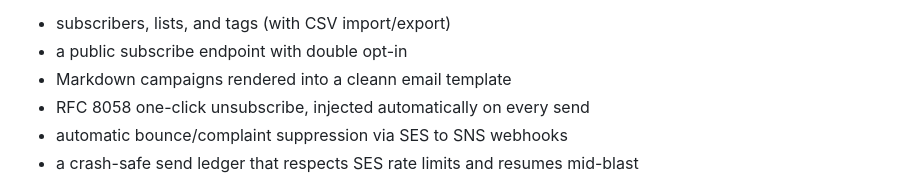
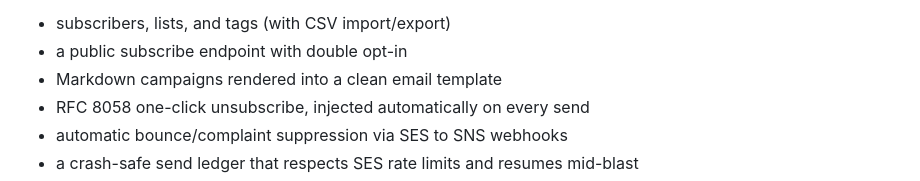
Before and after one commit to sanketsaurav/museletter, a Markdown page: README.md, the part around the change. Rendered like a GitHub page.

Commit message:
docs: fix typo (cleann -> clean)

```diff
--- a/README.md
+++ b/README.md
@@ -13,7 +13,7 @@ I'm building Museletter to use it on my website [sanketsaurav.com](https://sanke
 
 - subscribers, lists, and tags (with CSV import/export)
 - a public subscribe endpoint with double opt-in
-- Markdown campaigns rendered into a cleann email template
+- Markdown campaigns rendered into a clean email template
 - RFC 8058 one-click unsubscribe, injected automatically on every send
 - automatic bounce/complaint suppression via SES to SNS webhooks
 - a crash-safe send ledger that respects SES rate limits and resumes mid-blast
```
